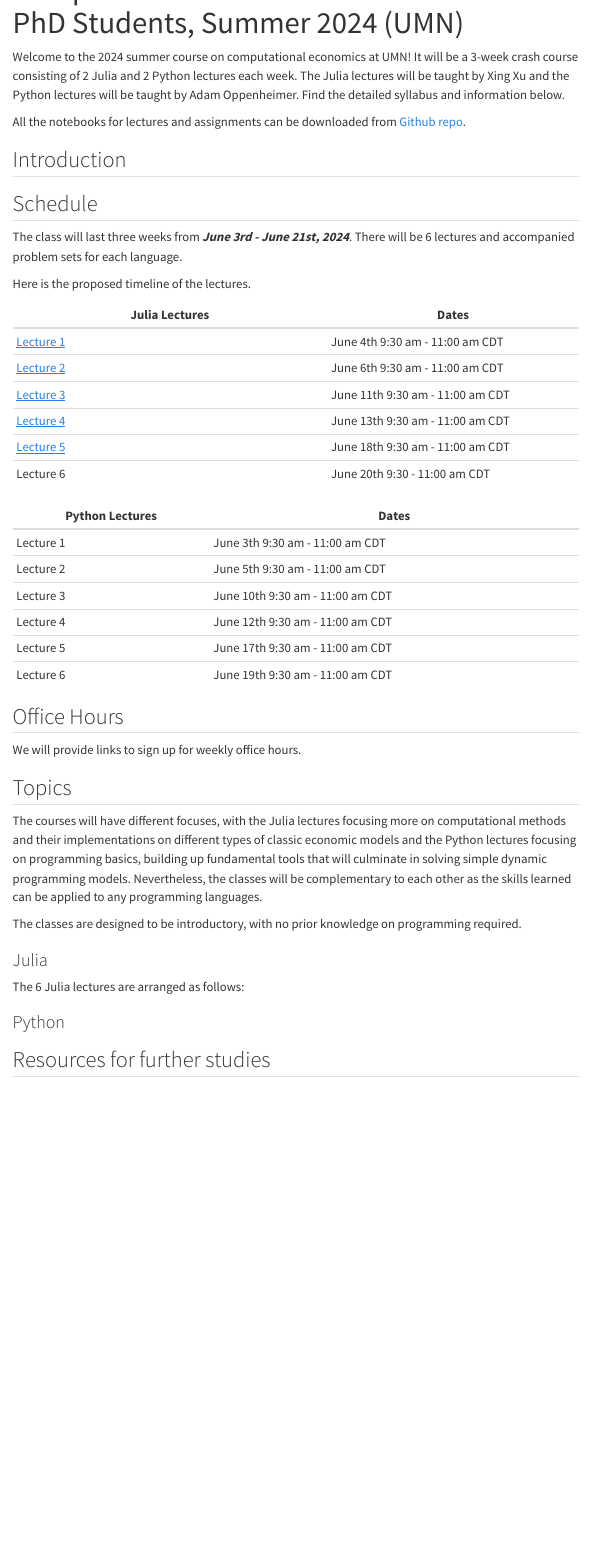
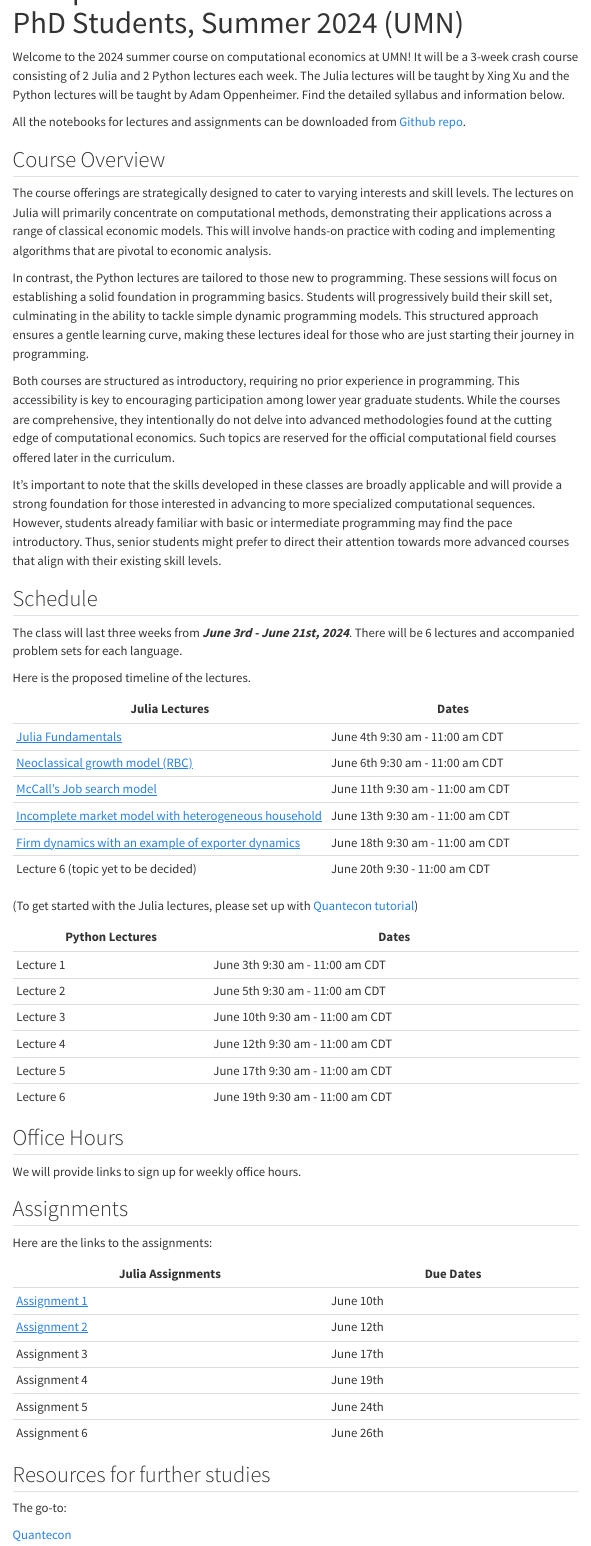
Before and after one commit to CompEconCrashCourse/CompEconCrashCourse.github.io, a Quarto document (index.qmd): the page in a window 1100 px wide, from 60 px down. Rendered offline with R 4.5, knitr and Pandoc in place of Quarto, with nearby package versions; menus at the side of the page are left out.

Commit message:
Update index.qmd

```diff
--- a/index.qmd
+++ b/index.qmd
@@ -8,7 +8,15 @@ Welcome to the 2024 summer course on computational economics at UMN! It will be
 
 All the notebooks for lectures and assignments can be downloaded from [Github repo](https://github.com/CompEconCrashCourse/CompEconCrashCourse.github.io).
 
-## Introduction
+## Course Overview
+
+The course offerings are strategically designed to cater to varying interests and skill levels. The lectures on Julia will primarily concentrate on computational methods, demonstrating their applications across a range of classical economic models. This will involve hands-on practice with coding and implementing algorithms that are pivotal to economic analysis.
+
+In contrast, the Python lectures are tailored to those new to programming. These sessions will focus on establishing a solid foundation in programming basics. Students will progressively build their skill set, culminating in the ability to tackle simple dynamic programming models. This structured approach ensures a gentle learning curve, making these lectures ideal for those who are just starting their journey in programming.
+
+Both courses are structured as introductory, requiring no prior experience in programming. This accessibility is key to encouraging participation among lower year graduate students. While the courses are comprehensive, they intentionally do not delve into advanced methodologies found at the cutting edge of computational economics. Such topics are reserved for the official computational field courses offered later in the curriculum.
+
+It's important to note that the skills developed in these classes are broadly applicable and will provide a strong foundation for those interested in advancing to more specialized computational sequences. However, students already familiar with basic or intermediate programming may find the pace introductory. Thus, senior students might prefer to direct their attention towards more advanced courses that align with their existing skill levels.
 
 ## Schedule
 
@@ -18,12 +26,13 @@ Here is the proposed timeline of the lectures.
 
 | Julia Lectures | Dates |
 | ---------- | -------- |
-| [Lecture 1](Julia/Lectures/Julia_Lec_1_Compecon_Xing_Xu.ipynb) | June 4th 9:30 am - 11:00 am CDT |
-| [Lecture 2](Julia/Lectures/Julia_Lec_2_Compecon_Xing_Xu.ipynb) | June 6th 9:30 am - 11:00 am CDT |
-| [Lecture 3](Julia/Lectures/Julia_Lec_3_Compecon_Xing_Xu.ipynb) | June 11th 9:30 am - 11:00 am CDT |
-| [Lecture 4](Julia/Lectures/Julia_Lec_4_Compecon_Xing_Xu.ipynb) | June 13th 9:30 am - 11:00 am CDT |
-| [Lecture 5](Julia/Lectures/Julia_Lec_5_Compecon_Xing_Xu.ipynb) | June 18th 9:30 am - 11:00 am CDT |
-| Lecture 6 | June 20th 9:30 - 11:00 am CDT |
+| [Julia Fundamentals](Julia/Lectures/Julia_Lec_1_Compecon_Xing_Xu.ipynb) | June 4th 9:30 am - 11:00 am CDT |
+| [Neoclassical growth model (RBC)](Julia/Lectures/Julia_Lec_2_Compecon_Xing_Xu.ipynb) | June 6th 9:30 am - 11:00 am CDT |
+| [McCall's Job search model ](Julia/Lectures/Julia_Lec_3_Compecon_Xing_Xu.ipynb) | June 11th 9:30 am - 11:00 am CDT |
+| [Incomplete market model with heterogeneous household](Julia/Lectures/Julia_Lec_4_Compecon_Xing_Xu.ipynb) | June 13th 9:30 am - 11:00 am CDT |
+| [Firm dynamics with an example of exporter dynamics](Julia/Lectures/Julia_Lec_5_Compecon_Xing_Xu.ipynb) | June 18th 9:30 am - 11:00 am CDT |
+| Lecture 6 (topic yet to be decided)| June 20th 9:30 - 11:00 am CDT |
+(To get started with the Julia lectures, please set up with [Quantecon tutorial](https://julia.quantecon.org/getting_started_julia/getting_started.html#))
 
 | Python Lectures | Dates |
 | ---------- | -------- |
@@ -38,17 +47,17 @@ Here is the proposed timeline of the lectures.
 
 We will provide links to sign up for weekly office hours.
 
-## Topics
+## Assignments
 
-The courses will have different focuses, with the Julia lectures focusing more on computational methods and their implementations on different types of classic economic models and the Python lectures focusing on programming basics, building up fundamental tools that will culminate in solving simple dynamic programming models. Nevertheless, the classes will be complementary to each other as the skills learned can be applied to any programming languages.
+Here are the links to the assignments:
 
-The classes are designed to be introductory, with no prior knowledge on programming required.
-
-### Julia
-
-The 6 Julia lectures are arranged as follows:
-
-### Python
-
+| Julia Assignments | Due Dates |
+| ---------- | -------- |
+| [Assignment 1](Julia/Assignments/Julia_PS_1_Compecon_Xing_Xu.ipynb) | June 10th |
+| [Assignment 2](Julia/Assignments/Julia_PS_2_Compecon_Xing_Xu.ipynb) | June 12th |
+| Assignment 3 | June 17th  |
+| Assignment 4| June 19th |
+| Assignment 5 | June 24th |
+| Assignment 6| June 26th |
 
 ## Resources for further studies
```
Also changed, not shown: index.qmd (4 more changed lines).
